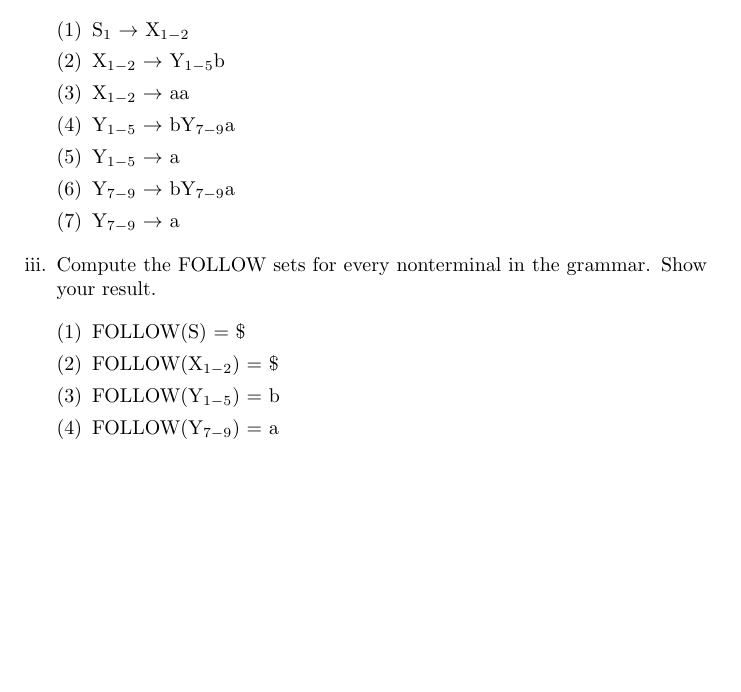
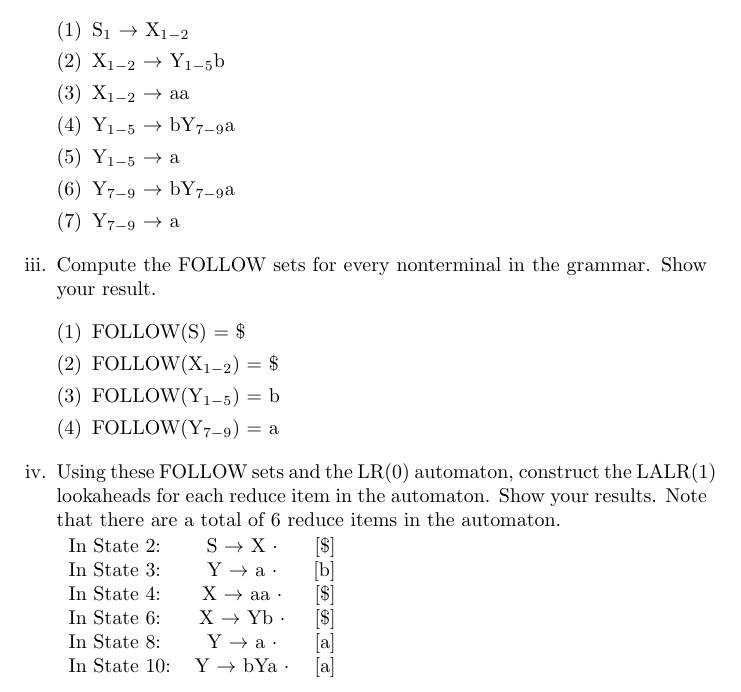
Before and after one commit to ahmedkato/cs143-ws2, a LaTeX document (written_set_1.tex): part of page 7 of 7, cut so that both start at the same text, the shorter picture padded with empty space. Compiled offline with pdfLaTeX.

Commit message:
Add Solution to Problem 8iv

```diff
--- a/written_set_1.tex
+++ b/written_set_1.tex
@@ -386,6 +386,20 @@ Below is a context-free grammar for strings of balanced parentheses:
 			\item FOLLOW(Y$_{1-5}$) = b
 			\item FOLLOW(Y$_{7-9}$) = a
 		\end{enumerate}
+
+	\item Using these FOLLOW sets and the LR(0) automaton, construct the
+		LALR(1) lookaheads for each reduce item in the automaton. Show
+		your results. Note that there are a total of 6 reduce items in
+		the automaton.
+
+		\begin{tabular}{lcr}
+			In State  2: & S $\to$  X  $\cdot$ & [\$] \\
+			In State  3: & Y $\to$  a  $\cdot$ & [b]  \\
+			In State  4: & X $\to$ aa  $\cdot$ & [\$] \\
+			In State  6: & X $\to$ Yb  $\cdot$ & [\$] \\
+			In State  8: & Y $\to$  a  $\cdot$ & [a]  \\
+			In State 10: & Y $\to$ bYa $\cdot$ & [a]  \\
+		\end{tabular}
 \end{enumerate}
 
 \end{document}
```
